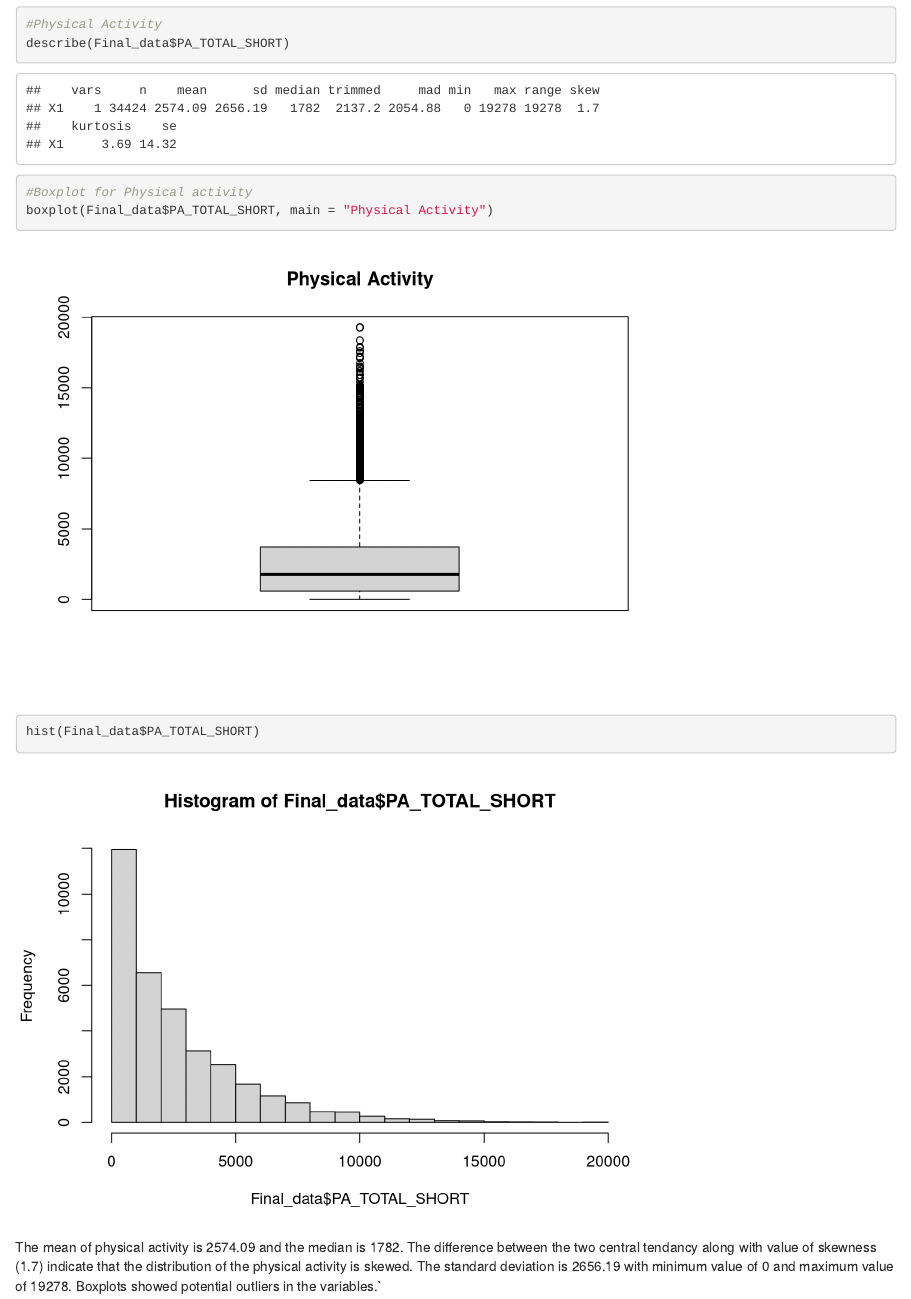
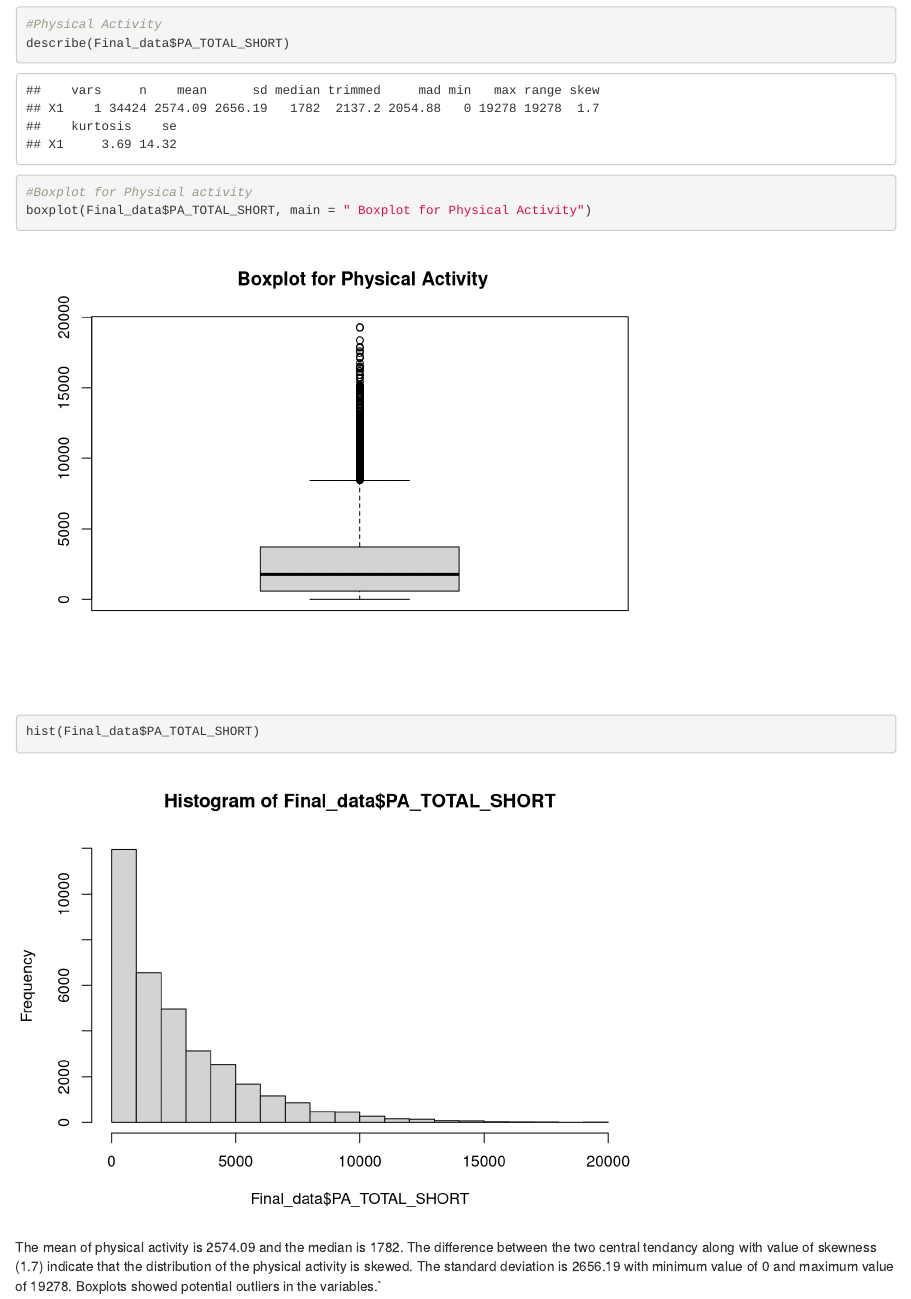
Before and after one commit to harsimranghai91-eng/Data-Wrangling-and-Visualization-for-CHEP-898, an R Markdown document (Data Visualisation and Wrangling.Rmd): the page in a window 1100 px wide, from 5770 px down. Rendered offline with R 4.5, knitr and Pandoc, with nearby package versions; some code elsewhere in the file could not run offline.

Commit message:
Title for boxplot for physcial acticity changed

````diff
--- a/Data Visualisation and Wrangling.Rmd
+++ b/Data Visualisation and Wrangling.Rmd
@@ -110,7 +110,7 @@ Many observations are missing for each variables except gender and therefore req
 describe(Final_data$PA_TOTAL_SHORT)
 
 #Boxplot for Physical activity
-boxplot(Final_data$PA_TOTAL_SHORT, main = "Physical Activity")
+boxplot(Final_data$PA_TOTAL_SHORT, main = " Boxplot for Physical Activity")
 hist(Final_data$PA_TOTAL_SHORT)
 ```
 
````
